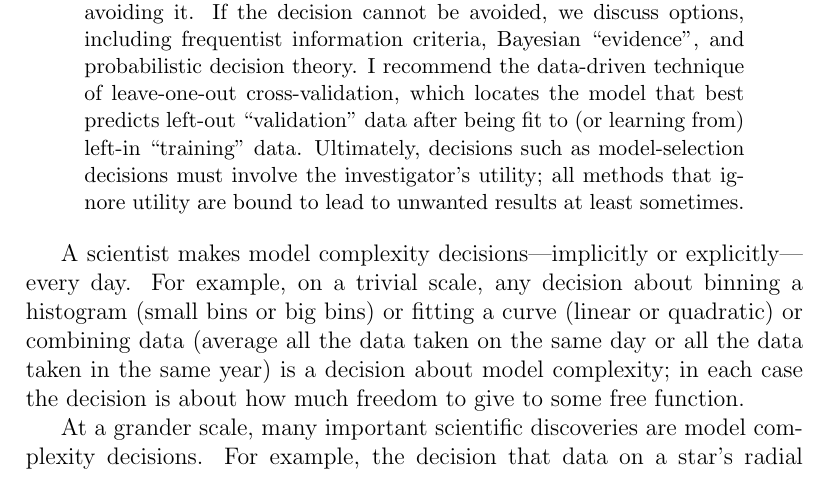
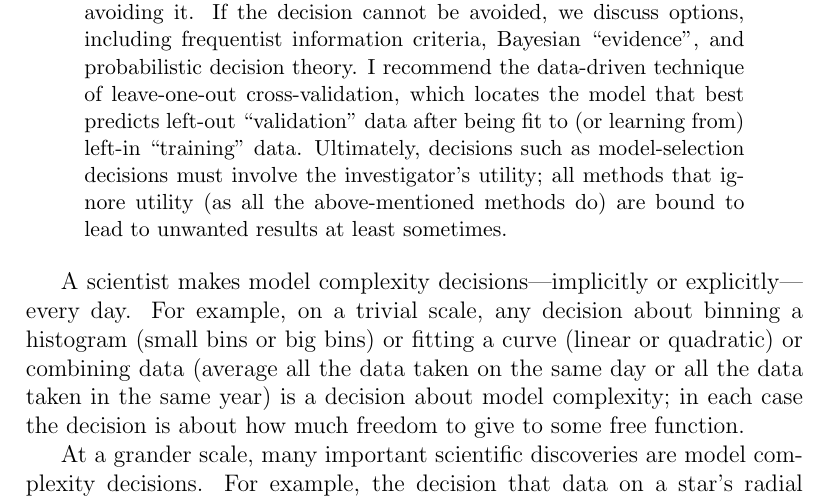
Before and after one commit to davidwhogg/DataAnalysisRecipes, a LaTeX paper (modelselection/modelselection.tex): part of page 1 of 15, cut so that both start at the same text. Compiled offline with pdfLaTeX.

Commit message:
abstract clarification

```diff
--- a/modelselection/modelselection.tex
+++ b/modelselection/modelselection.tex
@@ -72,7 +73,7 @@ David~W.~Hogg\\
   locates the model that best predicts left-out ``validation'' data
   after being fit to (or learning from) left-in ``training'' data.
   Ultimately, decisions such as model-selection decisions must involve
-  the investigator's utility; all methods that ignore utility are
+  the investigator's utility; all methods that ignore utility (as all the above-mentioned methods do) are
   bound to lead to unwanted results at least sometimes.
 \end{abstract}
 
```
Also changed, not shown: modelselection/modelselection.tex (1 more changed lines).
